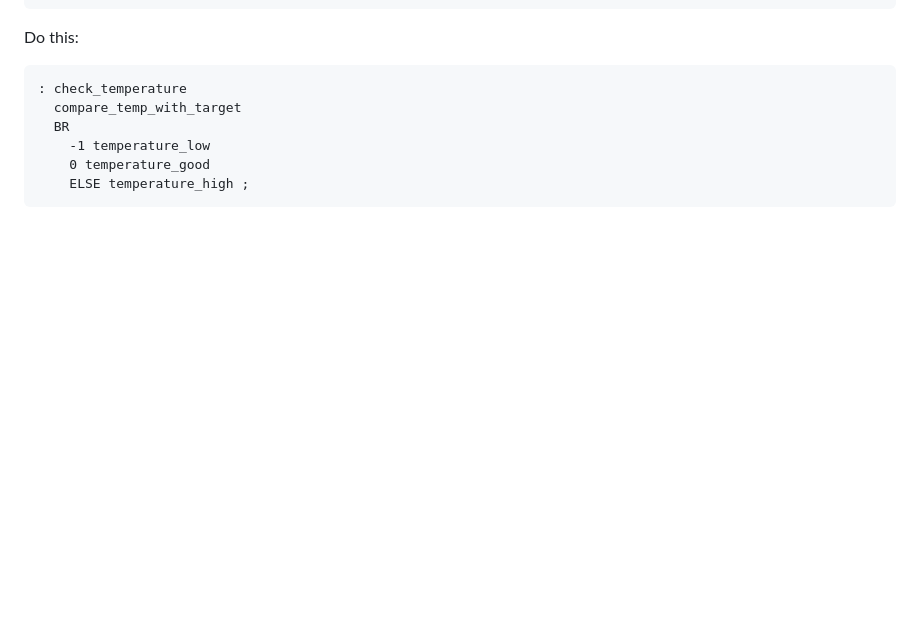
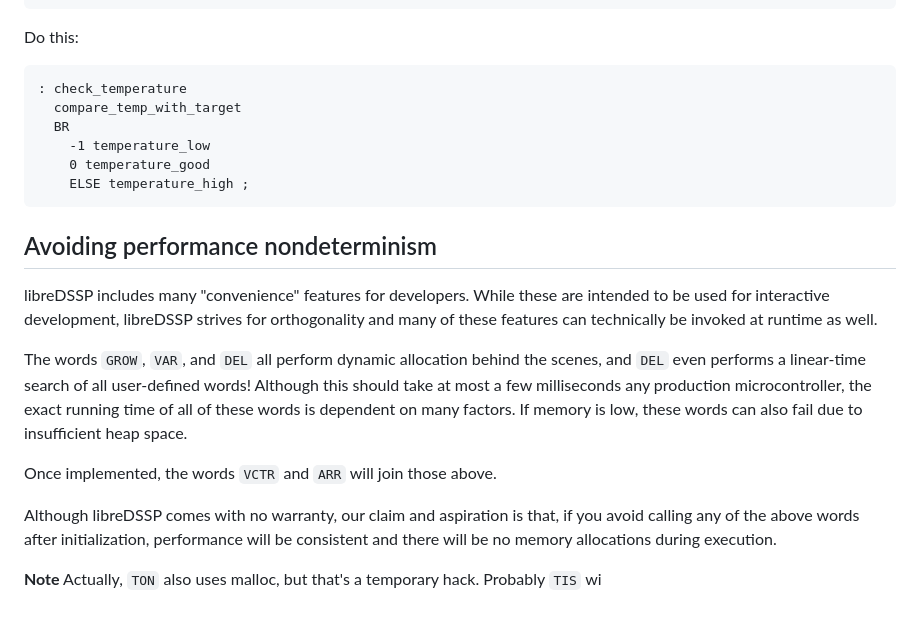
Before and after one commit to mechaniputer/libreDSSP, a Markdown page: docs/user-guide/style.md, the part around the change. Rendered like a GitHub page; blank space fills up the shorter version.

````diff
--- a/docs/user-guide/style.md
+++ b/docs/user-guide/style.md
@@ -144,3 +144,14 @@ Do this:
     0 temperature_good
     ELSE temperature_high ;
 ```
+
+## Avoiding performance nondeterminism
+libreDSSP includes many "convenience" features for developers. While these are intended to be used for interactive development, libreDSSP strives for orthogonality and many of these features can technically be invoked at runtime as well.
+
+The words `GROW`, `VAR`, and `DEL` all perform dynamic allocation behind the scenes, and `DEL` even performs a linear-time search of all user-defined words! Although this should take at most a few milliseconds any production microcontroller, the exact running time of all of these words is dependent on many factors. If memory is low, these words can also fail due to insufficient heap space.
+
+Once implemented, the words `VCTR` and `ARR` will join those above.
+
+Although libreDSSP comes with no warranty, our claim and aspiration is that, if you avoid calling any of the above words after initialization, performance will be consistent and there will be no memory allocations during execution.
+
+**Note** Actually, `TON` also uses malloc, but that's a temporary hack. Probably `TIS` wi
````
Also changed, not shown: README.md (+3 -2 lines).
